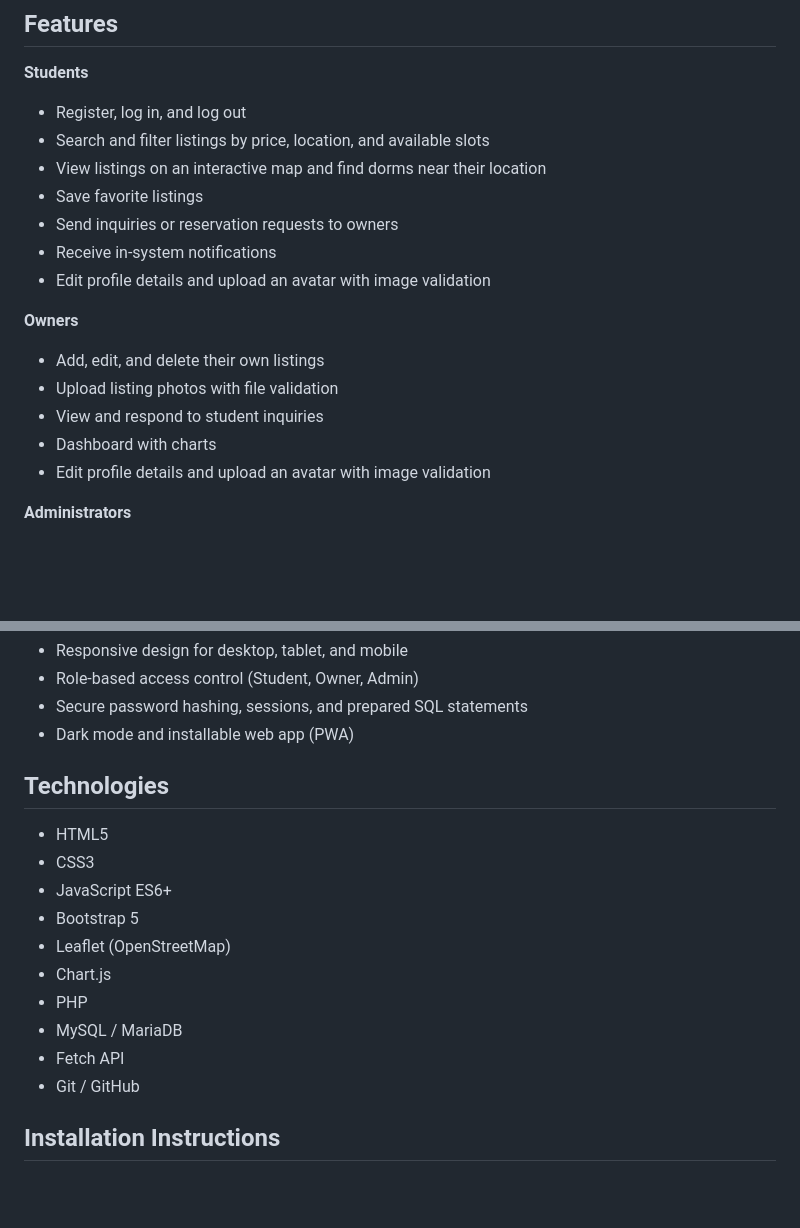
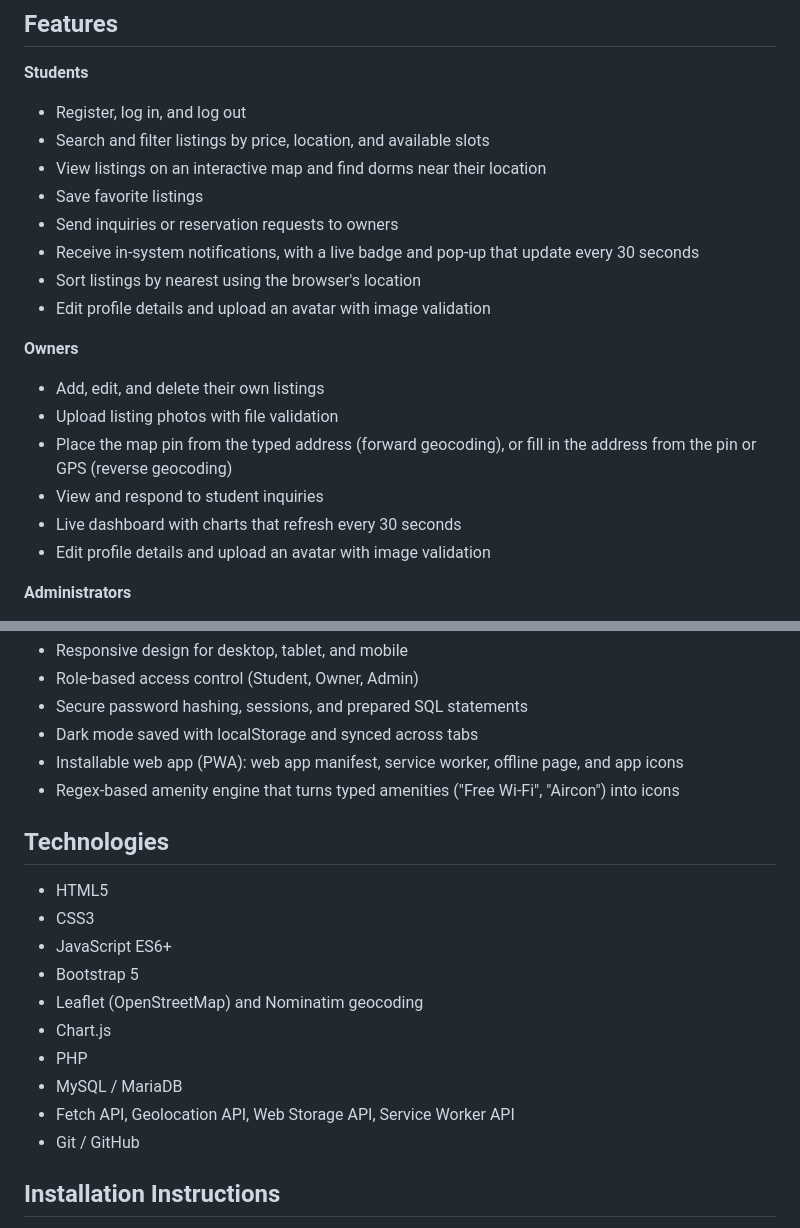
Before and after one commit to chelseabianes28-hue/dormfinder, a Markdown page: README.md, 2 parts joined by grey strips. Rendered like a GitHub page; blank space fills up the shorter version.

```diff
--- a/README.md
+++ b/README.md
@@ -16,14 +16,16 @@ StayC is a web application that helps students find an apartment, dormitory, boa
 - View listings on an interactive map and find dorms near their location
 - Save favorite listings
 - Send inquiries or reservation requests to owners
-- Receive in-system notifications
+- Receive in-system notifications, with a live badge and pop-up that update every 30 seconds
+- Sort listings by nearest using the browser's location
 - Edit profile details and upload an avatar with image validation
 
 **Owners**
 - Add, edit, and delete their own listings
 - Upload listing photos with file validation
+- Place the map pin from the typed address (forward geocoding), or fill in the address from the pin or GPS (reverse geocoding)
 - View and respond to student inquiries
-- Dashboard with charts
+- Live dashboard with charts that refresh every 30 seconds
 - Edit profile details and upload an avatar with image validation
 
 **Administrators**
@@ -36,7 +38,9 @@ StayC is a web application that helps students find an apartment, dormitory, boa
 - Responsive design for desktop, tablet, and mobile
 - Role-based access control (Student, Owner, Admin)
 - Secure password hashing, sessions, and prepared SQL statements
-- Dark mode and installable web app (PWA)
+- Dark mode saved with localStorage and synced across tabs
+- Installable web app (PWA): web app manifest, service worker, offline page, and app icons
+- Regex-based amenity engine that turns typed amenities ("Free Wi-Fi", "Aircon") into icons
 
 ## Technologies
 
@@ -44,11 +48,11 @@ StayC is a web application that helps students find an apartment, dormitory, boa
 - CSS3
 - JavaScript ES6+
 - Bootstrap 5
-- Leaflet (OpenStreetMap)
+- Leaflet (OpenStreetMap) and Nominatim geocoding
 - Chart.js
 - PHP
 - MySQL / MariaDB
-- Fetch API
+- Fetch API, Geolocation API, Web Storage API, Service Worker API
 - Git / GitHub
 
 ## Installation Instructions
```
Also changed, not shown: other parts of README.md (+10 -0 lines), docs/screenshots/inquiry-popup-redesign.png (added), docs/screenshots/listing-details-redesign.png (added), 3 other files.
